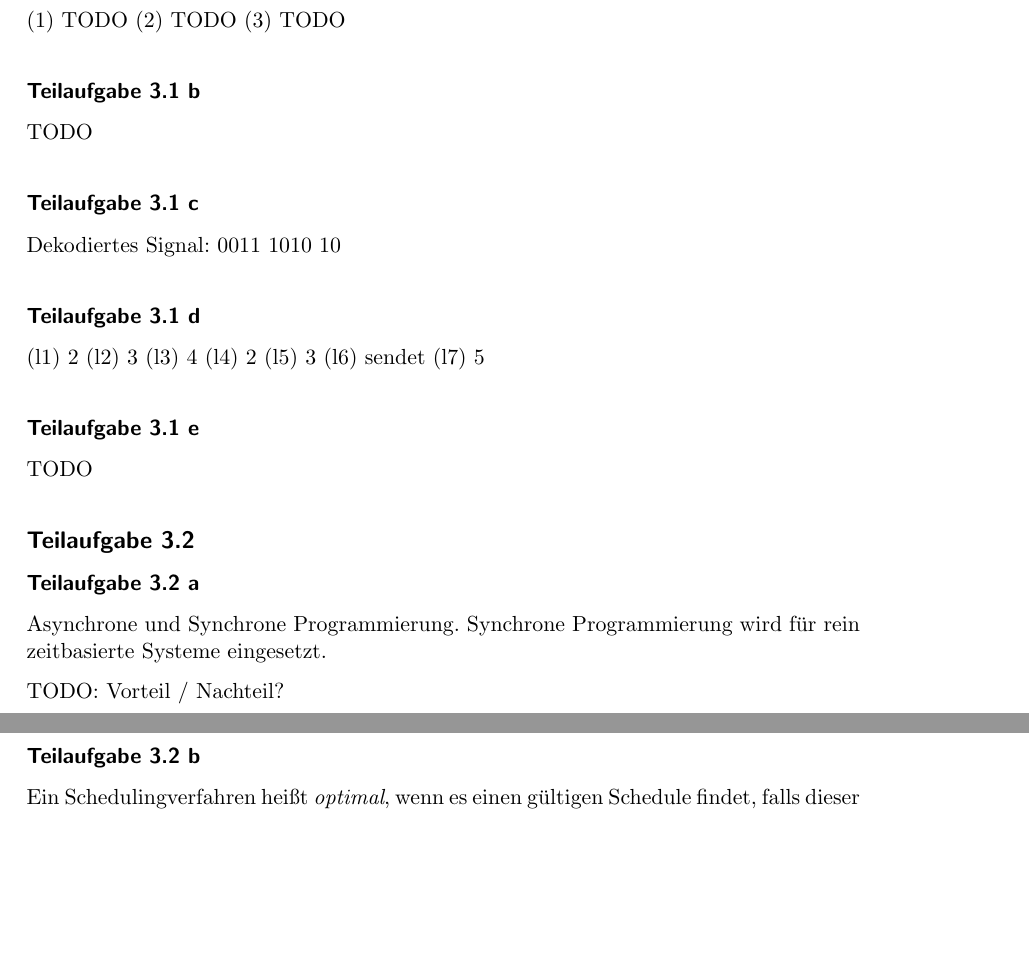
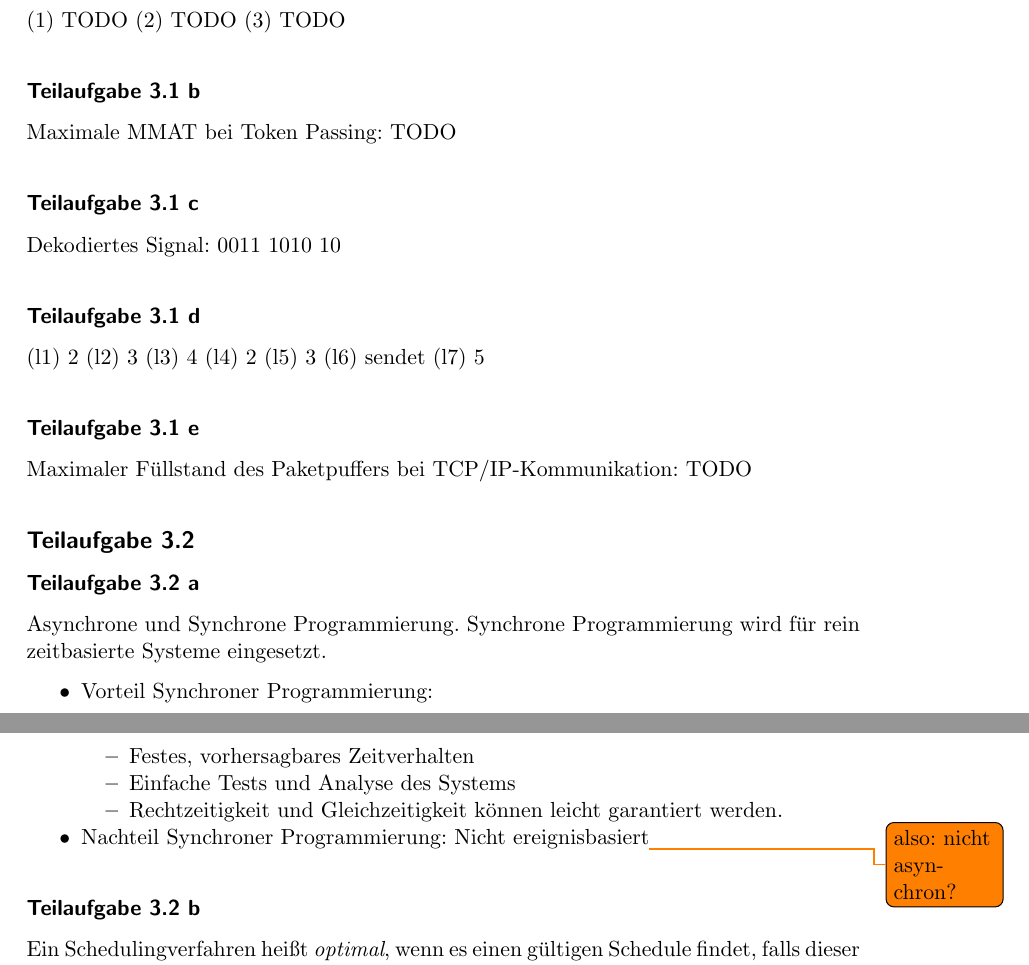
Before and after one commit to MartinThoma/KIT-Musterloesungen, a LaTeX document (Echtzeitsysteme/2013-ss/2013-ss.tex): two parts of pages 5 and 6 of 8, joined at a grey line, cut so that both start at the same text, the shorter picture padded with empty space. Compiled offline with pdfLaTeX.

Commit message:
Echtzeitsysteme/2013-ss: answered 3.2a

```diff
--- a/Echtzeitsysteme/2013-ss/2013-ss.tex
+++ b/Echtzeitsysteme/2013-ss/2013-ss.tex
@@ -216,7 +216,7 @@
   \end{enumerate*}
 
   \subsubsection*{Teilaufgabe 3.1 b}
-  TODO
+  Maximale MMAT bei Token Passing: TODO
 
   \subsubsection*{Teilaufgabe 3.1 c}
   Dekodiertes Signal: 0011 1010 10
@@ -233,14 +233,23 @@
   \end{enumerate*}
 
   \subsubsection*{Teilaufgabe 3.1 e}
-  TODO
+  Maximaler Füllstand des Paketpuffers bei TCP/IP-Kommunikation: TODO
 
   \subsection*{Teilaufgabe 3.2}
   \subsubsection*{Teilaufgabe 3.2 a}
   Asynchrone und Synchrone Programmierung.
   Synchrone Programmierung wird für rein zeitbasierte Systeme eingesetzt.
 
-  TODO: Vorteil / Nachteil?
+  \begin{itemize}
+      \item Vorteil Synchroner Programmierung:
+      \begin{itemize}
+          \item Festes, vorhersagbares Zeitverhalten
+          \item Einfache Tests und Analyse des Systems
+          \item Rechtzeitigkeit und Gleichzeitigkeit können leicht garantiert
+                werden.
+      \end{itemize}
+      \item Nachteil Synchroner Programmierung: Nicht ereignisbasiert\todo{also: nicht asynchron?}
+  \end{itemize}
 
 
   \subsubsection*{Teilaufgabe 3.2 b}
```
Also changed, not shown: Echtzeitsysteme/2013-ss/2013-ss.pdf.
